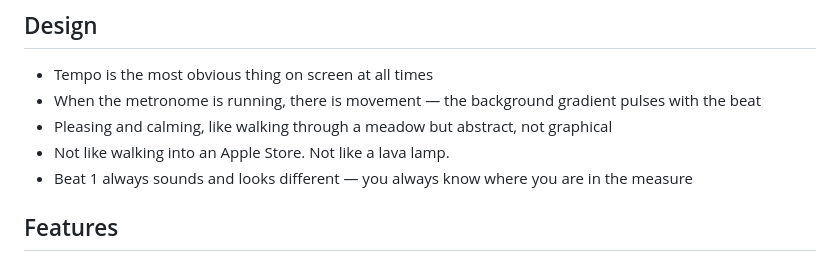
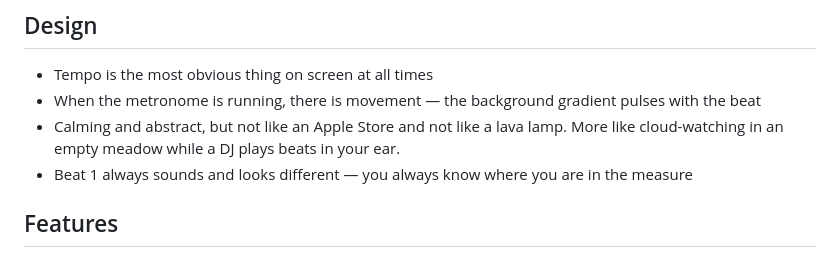
Before and after one commit to elizamander/simple-metronome, a Markdown page: README.md, the part around the change. GitHub-like rendering.

Commit message:
Update design description in README
Made the design compact a little more descriptive.

```diff
--- a/README.md
+++ b/README.md
@@ -11,8 +11,7 @@ Also: an experiment in building with Claude Code.
 ## Design
 - Tempo is the most obvious thing on screen at all times
 - When the metronome is running, there is movement — the background gradient pulses with the beat
-- Pleasing and calming, like walking through a meadow but abstract, not graphical
-- Not like walking into an Apple Store. Not like a lava lamp.
+- Calming and abstract, but not like an Apple Store and not like a lava lamp. More like cloud-watching in an empty meadow while a DJ plays beats in your ear.
 - Beat 1 always sounds and looks different — you always know where you are in the measure
 
 ## Features
```
